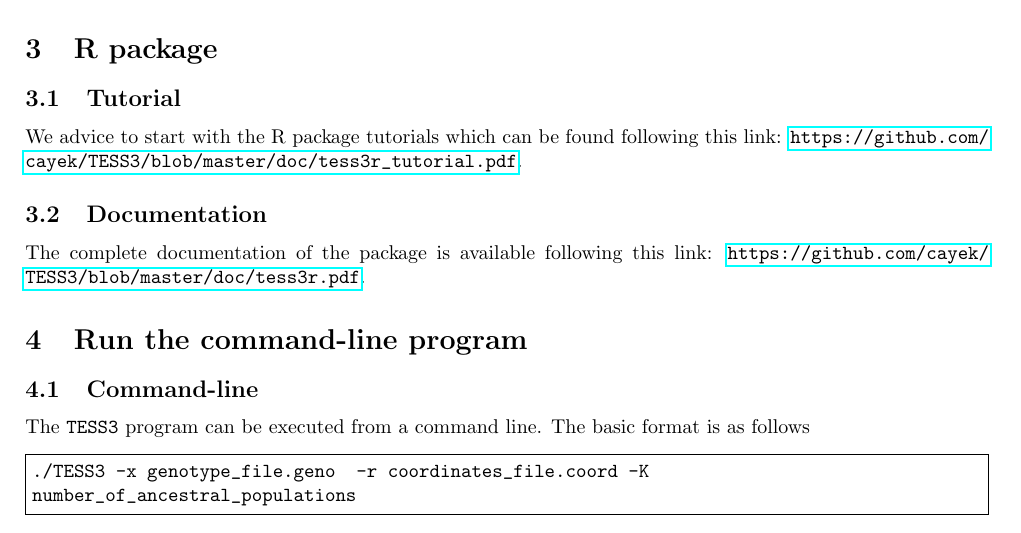
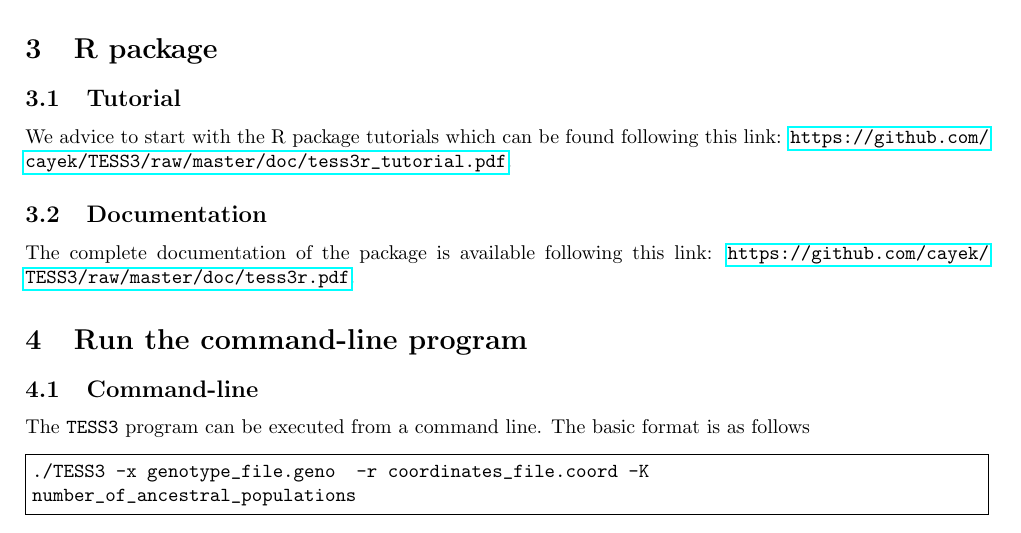
Before and after one commit to cayek/TESS3, a LaTeX document (doc/src/note.tex): part of page 3 of 5, cut so that both start at the same text. Compiled offline with pdfLaTeX.

Commit message:
update doc and readme

```diff
--- a/doc/src/note.tex
+++ b/doc/src/note.tex
@@ -216,10 +216,10 @@ with a percentage of masked data when the user asks the program to compute it.
 \section{R package}
 
 \subsection{Tutorial}
-We advice to start with the R package tutorials which can be found following this link: \url{https://github.com/cayek/TESS3/blob/master/doc/tess3r_tutorial.pdf}.
+We advice to start with the R package tutorials which can be found following this link: \url{https://github.com/cayek/TESS3/raw/master/doc/tess3r_tutorial.pdf}.
 
 \subsection{Documentation}
-The complete documentation of the package is available following this link: \url{https://github.com/cayek/TESS3/blob/master/doc/tess3r.pdf}.
+The complete documentation of the package is available following this link: \url{https://github.com/cayek/TESS3/raw/master/doc/tess3r.pdf}.
 
 
 \section{Run the command-line program}
```
Also changed, not shown: README.md, doc/documentation.pdf, doc/tess3r.pdf.
